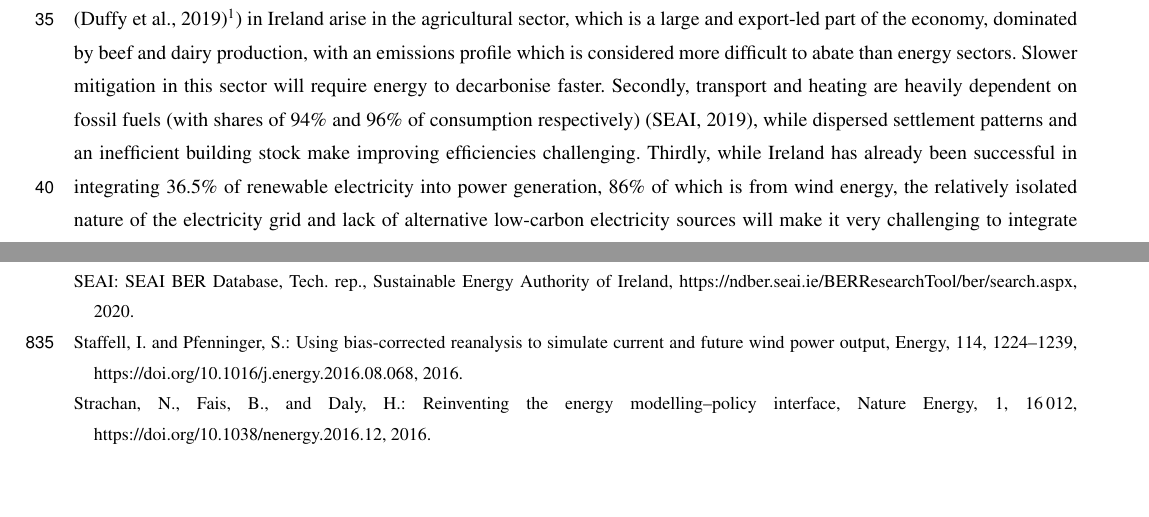
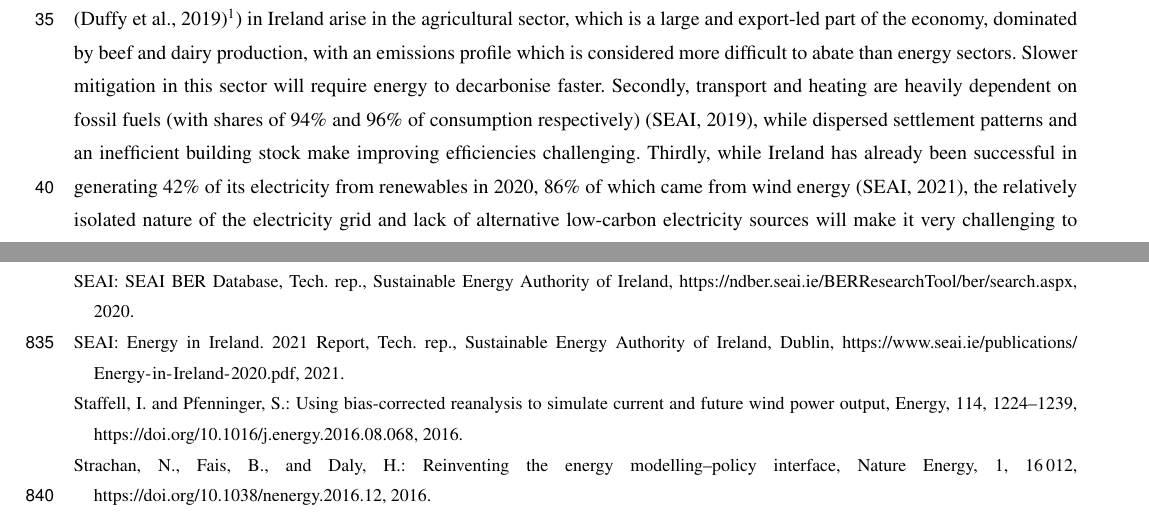
Before and after one commit to MaREI-EPMG/tim-description-paper, a LaTeX document (!manuscript.tex, which reads !references.bib): two parts of pages 2 and 44 of 45, joined at a grey line, cut so that both start at the same text, the shorter picture padded with empty space. Compiled offline with pdfLaTeX; a missing font is replaced by an installed copy or a similar font; a LaTeX package or settings file that is missing is left out.

Commit message:
Make various clarifications (closes #10)

```diff
--- a/!manuscript.tex
+++ b/!manuscript.tex
@@ -151,7 +151,7 @@ Ireland faces very significant challenges in meeting greater energy needs in the
 
 However, additional policy measures are needed to reduce emissions even faster. In 2020, a new government adopted an even more ambitious decarbonisation target, to reduce emissions by 7\% annually in the period to 2030, more than halving emissions, as well as planning for a legislated ``net-zero" emissions target by 2050 \citep{DepartmentoftheTaoiseach2020}. During the preceding decade, emissions decreased on average by only about 1\% annually \citep{EuropeanEnvironmentalAgency2022}.
 
-Ireland faces a number of challenges in meeting these objectives. Firstly, a very high share of GHG emissions (34\% in 2018 \citep{EPA2019}\footnote{These emissions are mainly non-CO$_2$ emissions, CH$_4$ and N$_2$O, arising from enteric fermentation, fertiliser application and soil management, and does not include emissions from land-use, while grasslands are a net carbon source}) in Ireland arise in the agricultural sector, which is a large and export-led part of the economy, dominated by beef and dairy production, with an emissions profile which is considered more difficult to abate than energy sectors. Slower mitigation in this sector will require energy to decarbonise faster. Secondly, transport and heating are heavily dependent on fossil fuels (with shares of 94\% and 96\% of consumption respectively) \citep{SEAI2019}, while dispersed settlement patterns and an inefficient building stock make improving efficiencies challenging. Thirdly, while Ireland has already been successful in integrating 36.5\% of renewable electricity into power generation, 86\% of which is from wind energy, the relatively isolated nature of the electricity grid and lack of alternative low-carbon electricity sources will make it very challenging to integrate high shares of renewable electricity. The TIMES-Ireland Model (TIM) has been built to offer mitigation solutions taking these challenges into account \citep{Balyk2021}.
+Ireland faces a number of challenges in meeting these objectives. Firstly, a very high share of GHG emissions (34\% in 2018 \citep{EPA2019}\footnote{These emissions are mainly non-CO$_2$ emissions, CH$_4$ and N$_2$O, arising from enteric fermentation, fertiliser application and soil management, and does not include emissions from land-use, while grasslands are a net carbon source}) in Ireland arise in the agricultural sector, which is a large and export-led part of the economy, dominated by beef and dairy production, with an emissions profile which is considered more difficult to abate than energy sectors. Slower mitigation in this sector will require energy to decarbonise faster. Secondly, transport and heating are heavily dependent on fossil fuels (with shares of 94\% and 96\% of consumption respectively) \citep{SEAI2019}, while dispersed settlement patterns and an inefficient building stock make improving efficiencies challenging. Thirdly, while Ireland has already been successful in generating 42\% of its electricity from renewables in 2020, 86\% of which came from wind energy \citep{SEAI2021}, the relatively isolated nature of the electricity grid and lack of alternative low-carbon electricity sources will make it very challenging to integrate high shares of renewable electricity. The TIMES-Ireland Model (TIM) has been built to offer mitigation solutions taking these challenges into account \citep{Balyk2021}.
 
 Energy system models have long been used to inform decarbonisation policies both in Ireland and other countries. Integrated and dynamic energy systems models have a number of advantages over single-sector or static approaches. Current energy systems are the result of complex country-dependent, multi-sector developments. The complex dynamics (incorporating technologies, fuel prices, infrastructures and capacity constraints) of the entire energy system can be analysed through this modelling approach to better inform policy choices. A key strength is to approach energy as a system rather than as a set of discrete non-interactive elements. This has the advantage of providing insights into the most important substitution options that are linked to the system as a whole, which cannot be understood when analysing a single technology, commodity or sector. A single focus on the electricity sector, for example, risks excluding possible unforeseen step changes in electricity demand, because of, perhaps, the electrification of transport or of heating.
 
--- a/!references.bib
+++ b/!references.bib
@@ -1157,3 +1157,13 @@ title = {{Greenhouse gas emissions per capita (t2020{\_}rd300)}},
 url = {https://ec.europa.eu/eurostat/databrowser/view/t2020{\_}rd300/},
 year = {2022}
 }
+@techreport{SEAI2021,
+address = {Dublin},
+author = {SEAI},
+file = {:C$\backslash$:/Users/Olex/Documents/Mendeley Desktop/SEAI/2021/Energy-in-Ireland-2021{\_}Final.pdf:pdf},
+institution = {Sustainable Energy Authority of Ireland},
+pages = {1--103},
+title = {{Energy in Ireland. 2021 Report}},
+url = {https://www.seai.ie/publications/Energy-in-Ireland-2020.pdf},
+year = {2021}
+}
```
Also changed, not shown: figures/TIM_RES.jpg (deleted), figures/TIM_RES.png (added), !manuscript.tex (4 more changed lines).
